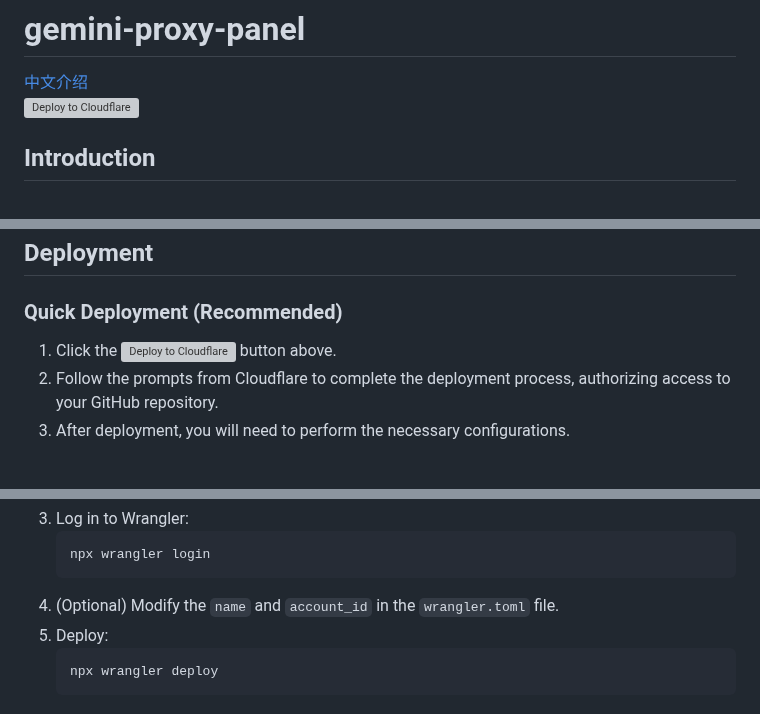
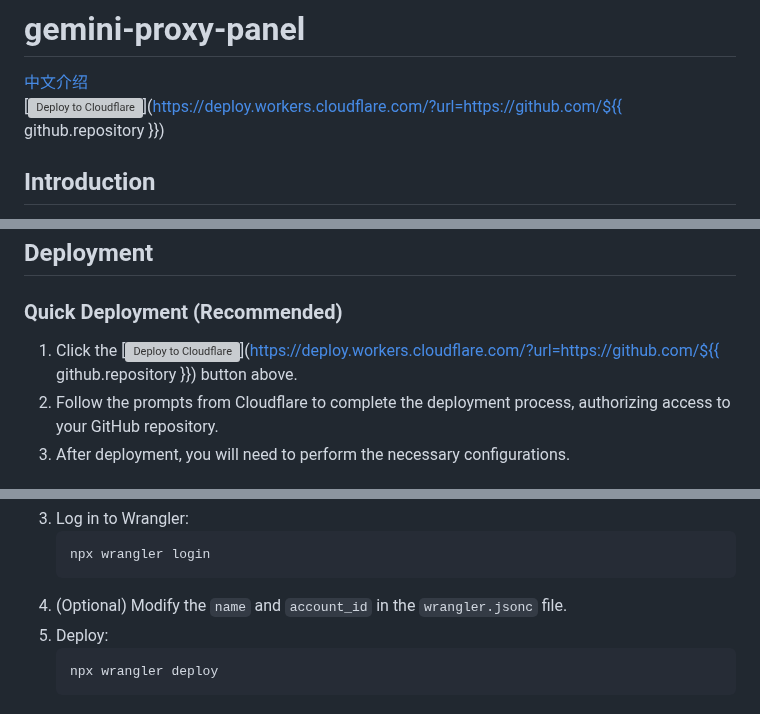
Before and after one commit to ztjcfujikawa/playmachine, a Markdown page: README.md, 3 parts joined by grey strips. Drawn GitHub-style; grey boxes are pictures that could not be loaded.

````diff
--- a/README.md
+++ b/README.md
@@ -1,7 +1,7 @@
 # gemini-proxy-panel
 
 [中文介绍](./README_zh.md "中文介绍")<br>
-[![Deploy to Cloudflare](https://deploy.workers.cloudflare.com/button)](https://deploy.workers.cloudflare.com/?url=https://github.com/dreamhartley/gemini-proxy-panel)
+[![Deploy to Cloudflare](https://deploy.workers.cloudflare.com/button)](https://deploy.workers.cloudflare.com/?url=https://github.com/${{ github.repository }})
 
 ## Introduction
 
@@ -21,7 +21,7 @@
 
 ### Quick Deployment (Recommended)
 
-1.  Click the [![Deploy to Cloudflare](https://deploy.workers.cloudflare.com/button)](https://deploy.workers.cloudflare.com/?url=https://github.com/dreamhartley/gemini-proxy-panel) button above.
+1.  Click the [![Deploy to Cloudflare](https://deploy.workers.cloudflare.com/button)](https://deploy.workers.cloudflare.com/?url=https://github.com/${{ github.repository }}) button above.
 2.  Follow the prompts from Cloudflare to complete the deployment process, authorizing access to your GitHub repository.
 3.  After deployment, you will need to perform the necessary configurations.
 
@@ -40,7 +40,7 @@
     ```bash
     npx wrangler login
     ```
-4.  (Optional) Modify the `name` and `account_id` in the `wrangler.toml` file.
+4.  (Optional) Modify the `name` and `account_id` in the `wrangler.jsonc` file.
 5.  Deploy:
     ```bash
     npx wrangler deploy
````
